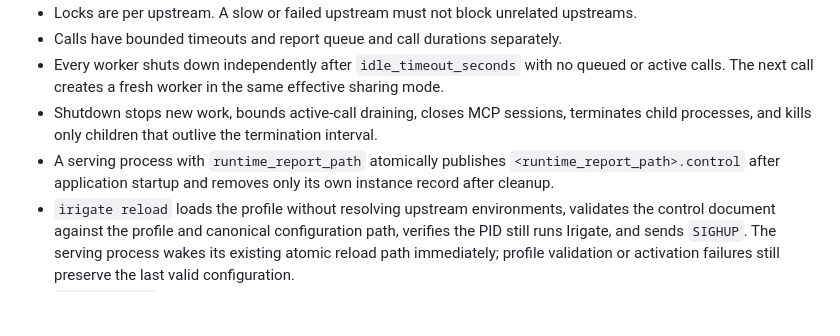
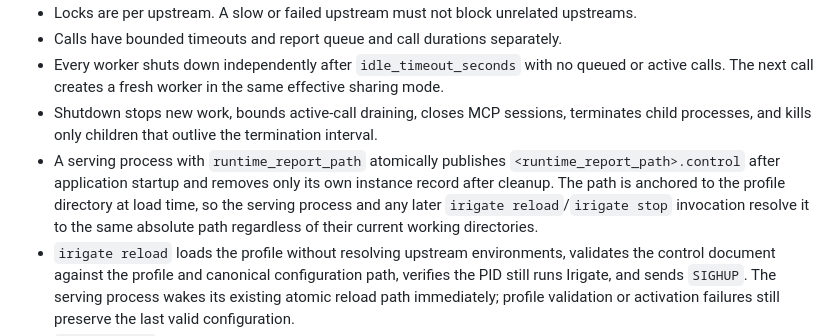
Before and after one commit to irigate/irigate-mcp-proxy, a Markdown page: IMPLEMENTATION.md, the part around the change. GitHub-like rendering; blank space fills up the shorter version.

Commit message:
docs: document runtime_report_path resolution rule

```diff
--- a/IMPLEMENTATION.md
+++ b/IMPLEMENTATION.md
@@ -91,7 +91,7 @@ Context7 is the qualified shared upstream in `profiles/mvp.yaml`. Its qualifier
 - Calls have bounded timeouts and report queue and call durations separately.
 - Every worker shuts down independently after `idle_timeout_seconds` with no queued or active calls. The next call creates a fresh worker in the same effective sharing mode.
 - Shutdown stops new work, bounds active-call draining, closes MCP sessions, terminates child processes, and kills only children that outlive the termination interval.
-- A serving process with `runtime_report_path` atomically publishes `<runtime_report_path>.control` after application startup and removes only its own instance record after cleanup.
+- A serving process with `runtime_report_path` atomically publishes `<runtime_report_path>.control` after application startup and removes only its own instance record after cleanup. The path is anchored to the profile directory at load time, so the serving process and any later `irigate reload`/`irigate stop` invocation resolve it to the same absolute path regardless of their current working directories.
 - `irigate reload` loads the profile without resolving upstream environments, validates the control document against the profile and canonical configuration path, verifies the PID still runs Irigate, and sends `SIGHUP`. The serving process wakes its existing atomic reload path immediately; profile validation or activation failures still preserve the last valid configuration.
 - `irigate stop` loads the profile without resolving upstream environments, validates the control document against the profile and canonical configuration path, verifies the PID still runs Irigate, sends `SIGTERM`, and waits for owned control-state removal. Missing, stale, mismatched, or timed-out state fails closed.
 - Client disconnects and repeated broker lifecycles must leave no orphan upstream processes.
```
Also changed, not shown: src/irigate/AGENTS.md (+1 -0 lines).
